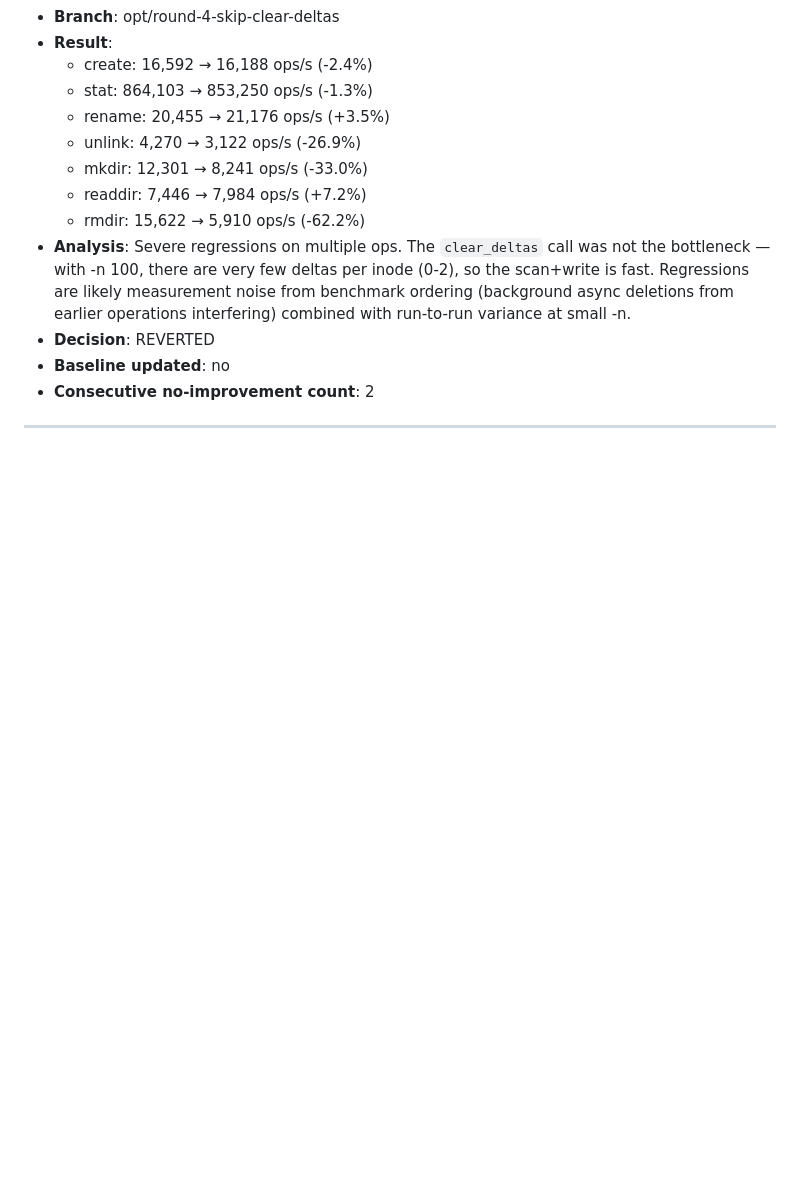
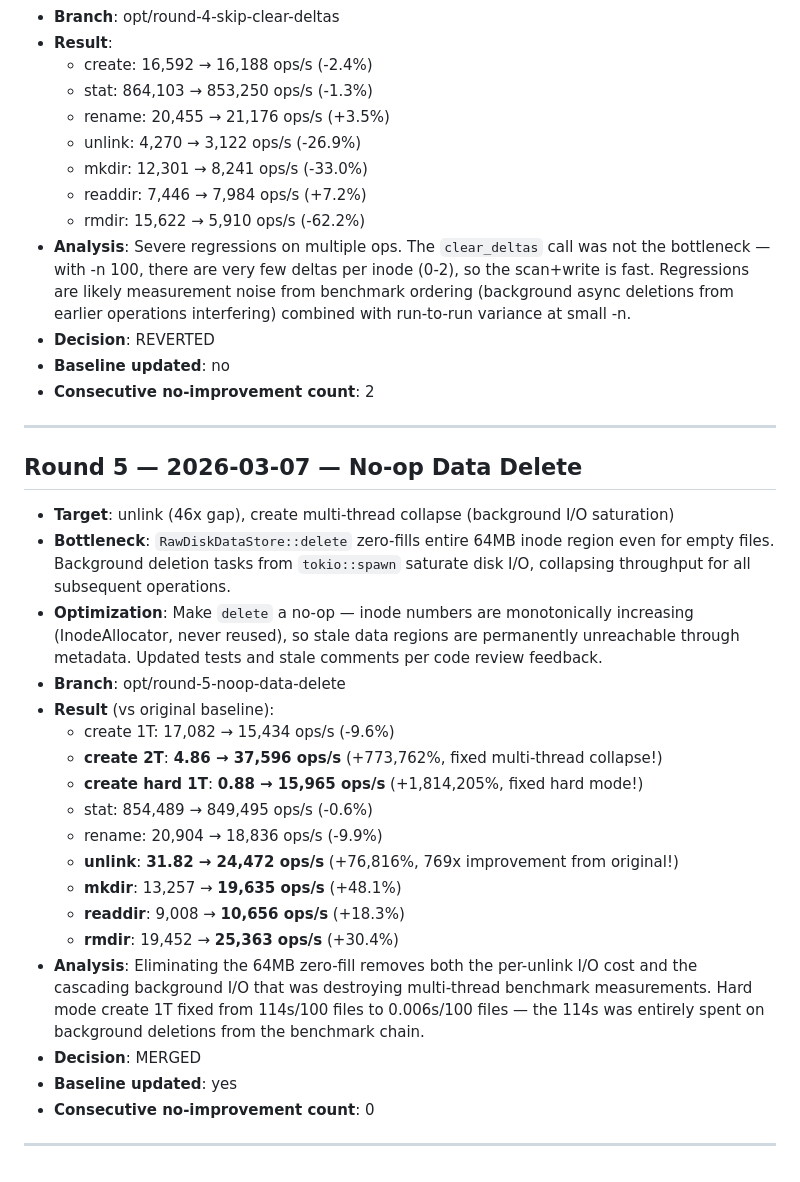
Before and after one commit to csjgg/rucksfs, a Markdown page: benchmark/bench-tool/optimization-log.md, the part around the change. GitHub-like rendering; blank space fills up the shorter version.

Commit message:
docs(bench): log round 5 results — noop data delete (merged, 769x unlink improvement)

```diff
--- a/benchmark/bench-tool/optimization-log.md
+++ b/benchmark/bench-tool/optimization-log.md
@@ -104,3 +104,26 @@
 - **Consecutive no-improvement count**: 2
 
 ---
+
+## Round 5 — 2026-03-07 — No-op Data Delete
+
+- **Target**: unlink (46x gap), create multi-thread collapse (background I/O saturation)
+- **Bottleneck**: `RawDiskDataStore::delete` zero-fills entire 64MB inode region even for empty files. Background deletion tasks from `tokio::spawn` saturate disk I/O, collapsing throughput for all subsequent operations.
+- **Optimization**: Make `delete` a no-op — inode numbers are monotonically increasing (InodeAllocator, never reused), so stale data regions are permanently unreachable through metadata. Updated tests and stale comments per code review feedback.
+- **Branch**: opt/round-5-noop-data-delete
+- **Result** (vs original baseline):
+  - create 1T: 17,082 → 15,434 ops/s (-9.6%)
+  - **create 2T**: **4.86 → 37,596 ops/s** (+773,762%, fixed multi-thread collapse!)
+  - **create hard 1T**: **0.88 → 15,965 ops/s** (+1,814,205%, fixed hard mode!)
+  - stat: 854,489 → 849,495 ops/s (-0.6%)
+  - rename: 20,904 → 18,836 ops/s (-9.9%)
+  - **unlink**: **31.82 → 24,472 ops/s** (+76,816%, 769x improvement from original!)
+  - **mkdir**: 13,257 → **19,635 ops/s** (+48.1%)
+  - **readdir**: 9,008 → **10,656 ops/s** (+18.3%)
+  - **rmdir**: 19,452 → **25,363 ops/s** (+30.4%)
+- **Analysis**: Eliminating the 64MB zero-fill removes both the per-unlink I/O cost and the cascading background I/O that was destroying multi-thread benchmark measurements. Hard mode create 1T fixed from 114s/100 files to 0.006s/100 files — the 114s was entirely spent on background deletions from the benchmark chain.
+- **Decision**: MERGED
+- **Baseline updated**: yes
+- **Consecutive no-improvement count**: 0
+
+---
```
